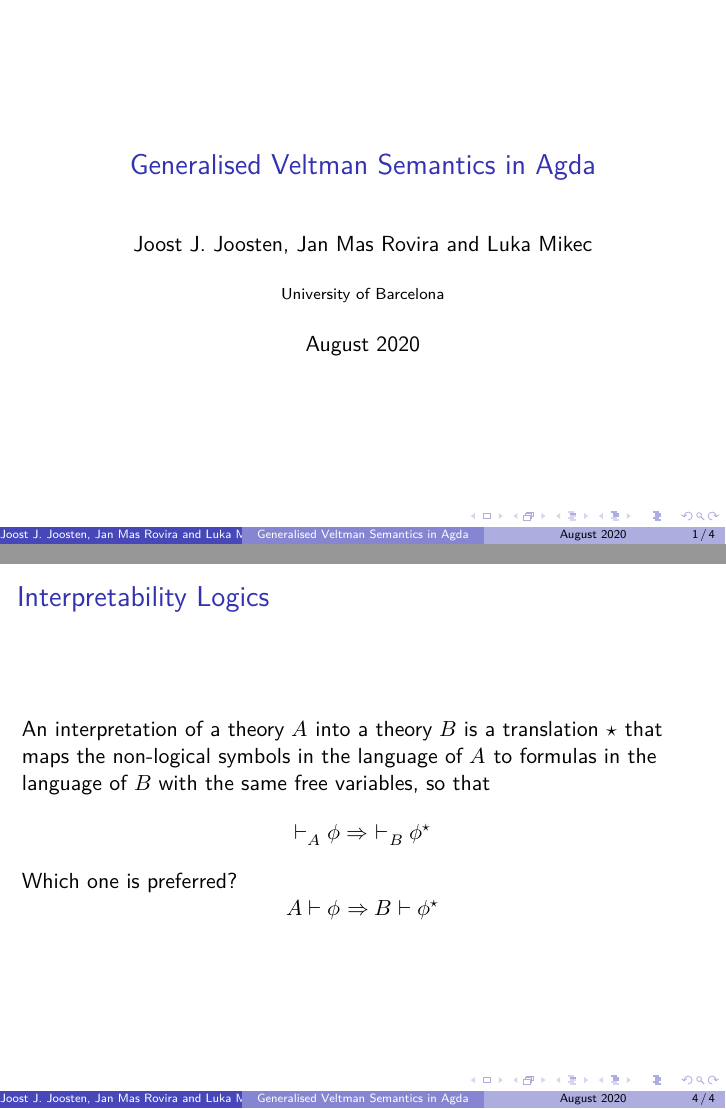
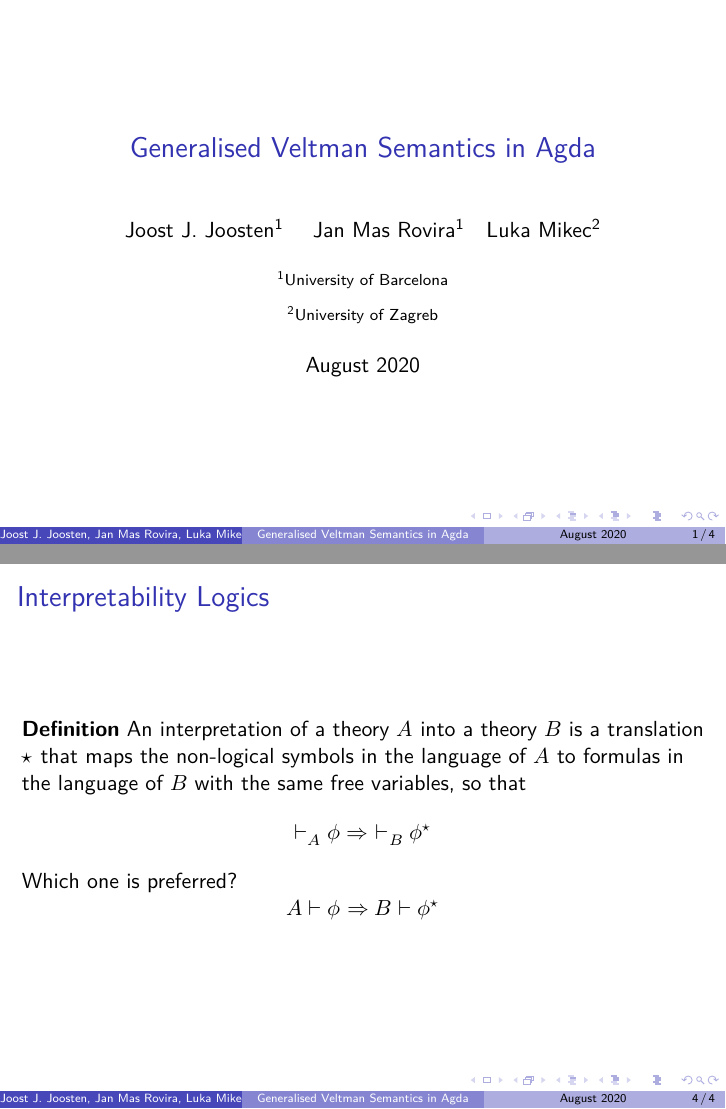
Before and after one commit to janmasrovira/gen-veltman-semantics-aiml-2020, LaTeX slides (presentation/pres.tex): pages 1 and 6 of 6, joined at a grey line. Compiled offline with XeLaTeX.

Commit message:
add stuff

```diff
--- a/presentation/pres.tex
+++ b/presentation/pres.tex
@@ -14,8 +14,9 @@
 
 
 \title{Generalised Veltman Semantics in Agda}
-\author{Joost J. Joosten, Jan Mas Rovira and Luka Mikec}
-\institute{University of Barcelona}
+\author{Joost J. Joosten\inst{1} \and Jan Mas Rovira\inst{1}\and Luka Mikec\inst{2}}
+\institute[shortinst]{\inst{1} University of Barcelona \and %
+  \inst{2} University of Zagreb}
 \date{August 2020}
 
 % Luka: Hi all! I agree with Joost's suggestion. Jan, also take into account
@@ -73,6 +74,7 @@
 
 \begin{frame}
   \frametitle{Interpretability Logics}
+  \textbf{Definition}
   An interpretation of a theory $A$ into a theory $B$ is a translation $⋆$ that
   maps the non-logical symbols in the language of $A$ to formulas in the
   language of $B$ with the same free variables, so that
```
Also changed, not shown: 1 other file.
